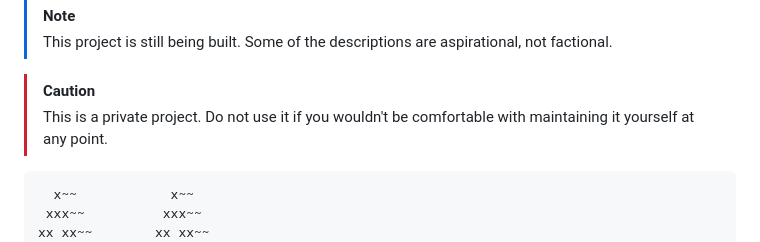
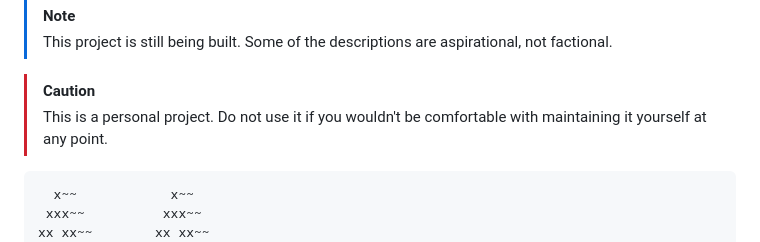
Before and after one commit to 0x53A/ractor-wormhole, a Markdown page: README.md, the part around the change. Drawn GitHub-style.

```diff
--- a/README.md
+++ b/README.md
@@ -2,7 +2,7 @@
 > This project is still being built. Some of the descriptions are aspirational, not factional.
 
 > [!CAUTION]
-> This is a private project. Do not use it if you wouldn't be comfortable with maintaining it yourself at any point.
+> This is a personal project. Do not use it if you wouldn't be comfortable with maintaining it yourself at any point.
 
 
 
```
